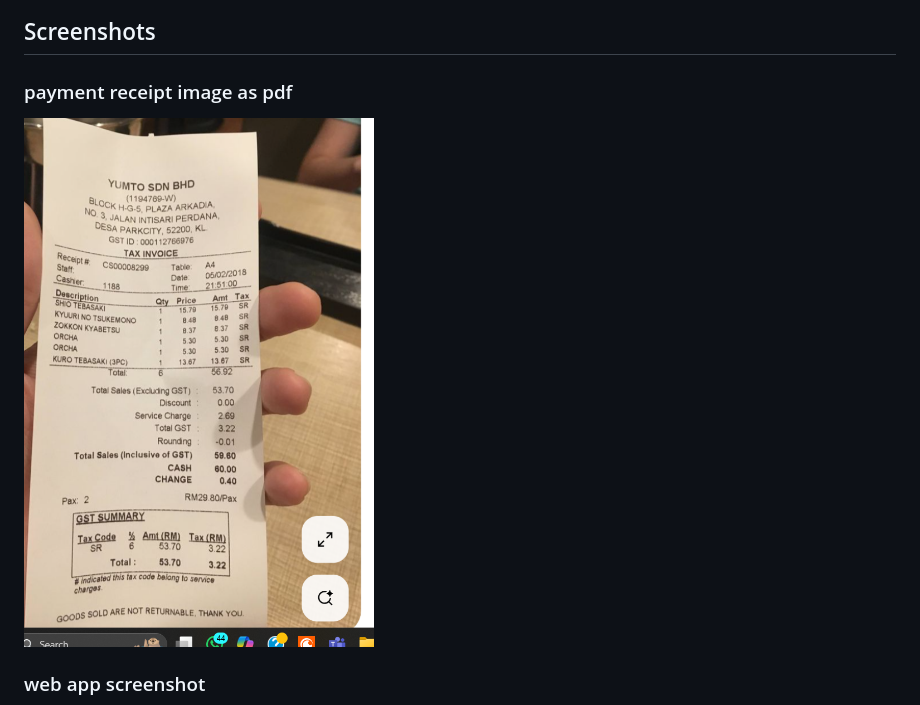
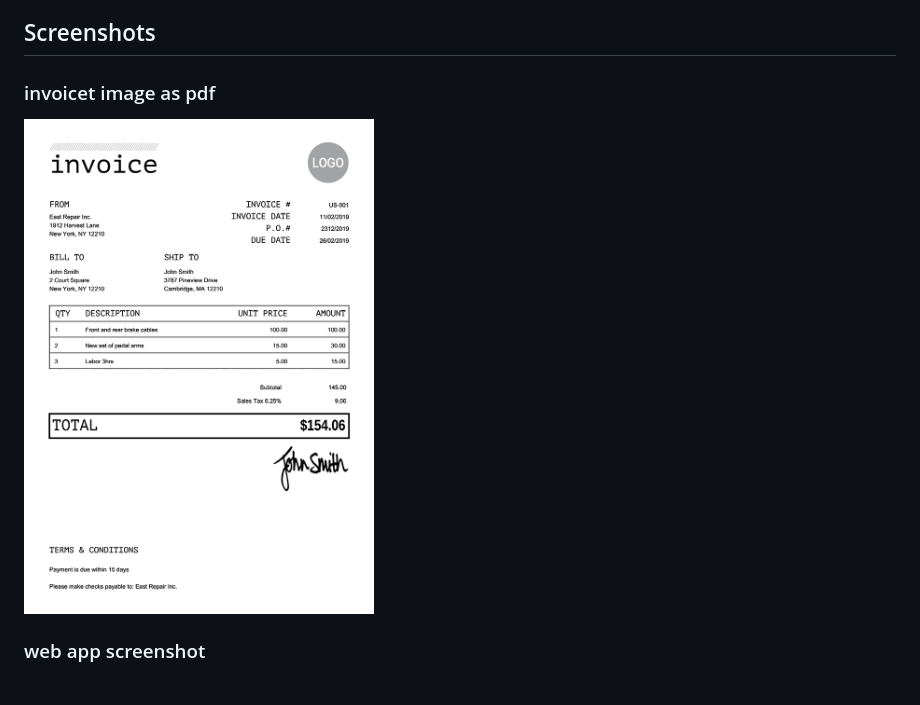
Before and after one commit to Gowtham0810-hype/Intelligent-Document-Processing, a Markdown page: README.md, the part around one of its changes. GitHub-like rendering.

```diff
--- a/README.md
+++ b/README.md
@@ -83,7 +83,7 @@ python app.py
    - Use the "Export to JSON" button for structured data format
 
 ## Screenshots
-### payment receipt image as pdf
-<img src="images/receipt.png" alt="Screenshot of the Receipt" width="350" height="500">
+### invoicet image as pdf
+<img src="images/invoice_example.png" alt="Screenshot of the Receipt" width="350" height="500">
 
 ### web app screenshot
```
Also changed, not shown: other parts of README.md (+3 -3 lines).
